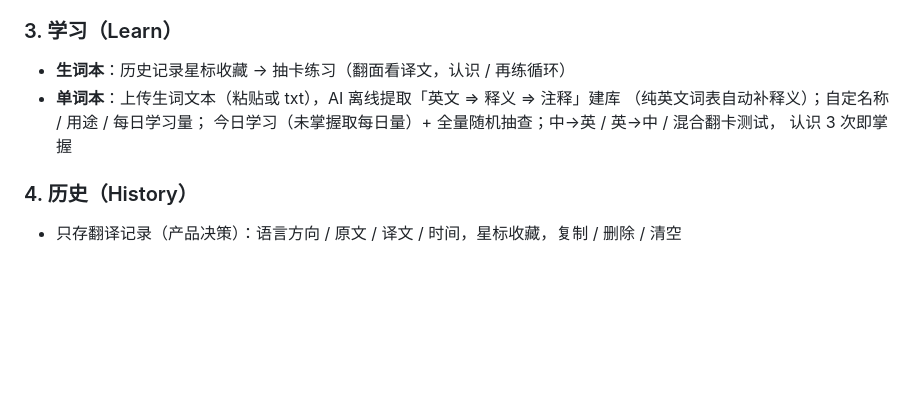
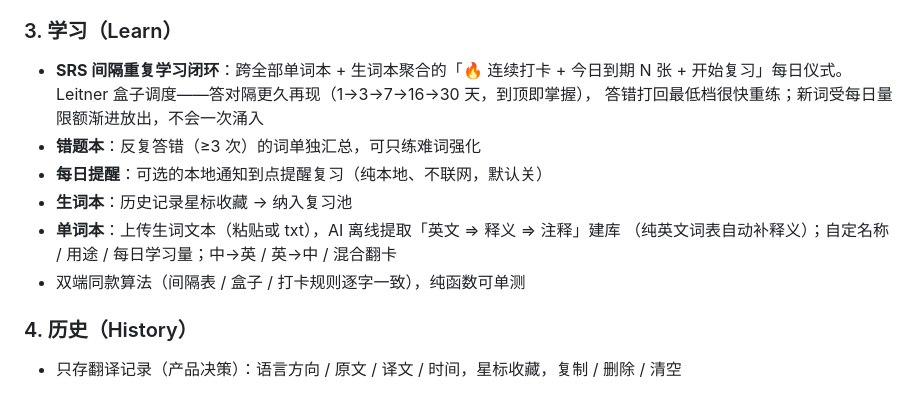
Before and after one commit to chunguangwei/offline-translator, a Markdown page: README.md, the part around the change. GitHub-like rendering; blank space fills up the shorter version.

Commit message:
docs(srs): README 学习段更新 SRS 闭环 + 清单记录落地

```diff
--- a/README.md
+++ b/README.md
@@ -47,11 +47,15 @@
 - 暂停生成保留已输出部分；回复语言跟随应用语言
 
 ### 3. 学习（Learn）
-- **生词本**：历史记录星标收藏 → 抽卡练习（翻面看译文，认识 / 再练循环）
+- **SRS 间隔重复学习闭环**：跨全部单词本 + 生词本聚合的「🔥 连续打卡 + 今日到期 N 张 +
+  开始复习」每日仪式。Leitner 盒子调度——答对隔更久再现（1→3→7→16→30 天，到顶即掌握），
+  答错打回最低档很快重练；新词受每日量限额渐进放出，不会一次涌入
+- **错题本**：反复答错（≥3 次）的词单独汇总，可只练难词强化
+- **每日提醒**：可选的本地通知到点提醒复习（纯本地、不联网，默认关）
+- **生词本**：历史记录星标收藏 → 纳入复习池
 - **单词本**：上传生词文本（粘贴或 txt），AI 离线提取「英文 => 释义 => 注释」建库
- （纯英文词表自动补释义）；自定名称 / 用途 / 每日学习量；
-  今日学习（未掌握取每日量）+ 全量随机抽查；中→英 / 英→中 / 混合翻卡测试，
-  认识 3 次即掌握
+ （纯英文词表自动补释义）；自定名称 / 用途 / 每日学习量；中→英 / 英→中 / 混合翻卡
+- 双端同款算法（间隔表 / 盒子 / 打卡规则逐字一致），纯函数可单测
 
 ### 4. 历史（History）
 - 只存翻译记录（产品决策）：语言方向 / 原文 / 译文 / 时间，星标收藏，复制 / 删除 / 清空
```
Also changed, not shown: docs/待修复清单.md (+11 -0 lines).
